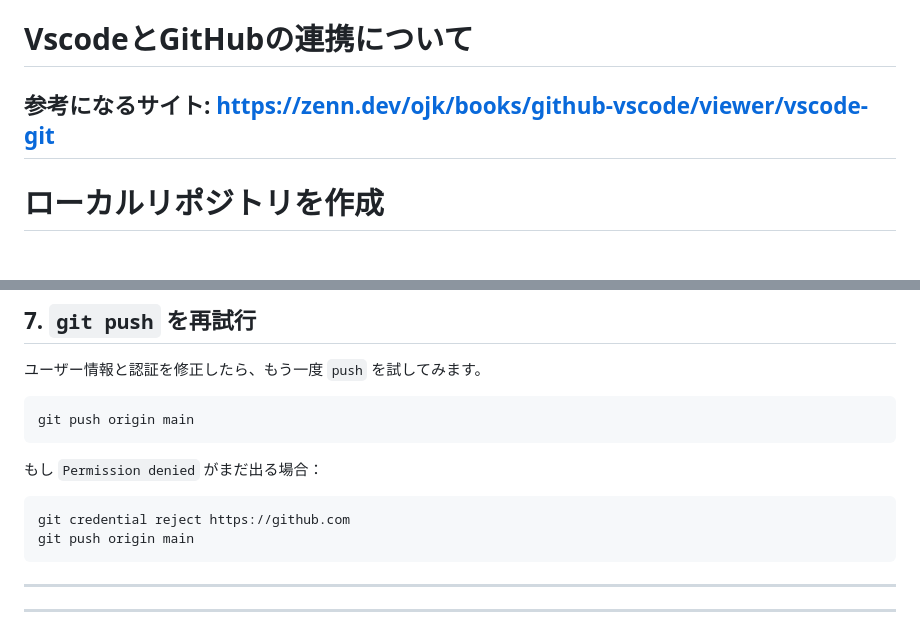
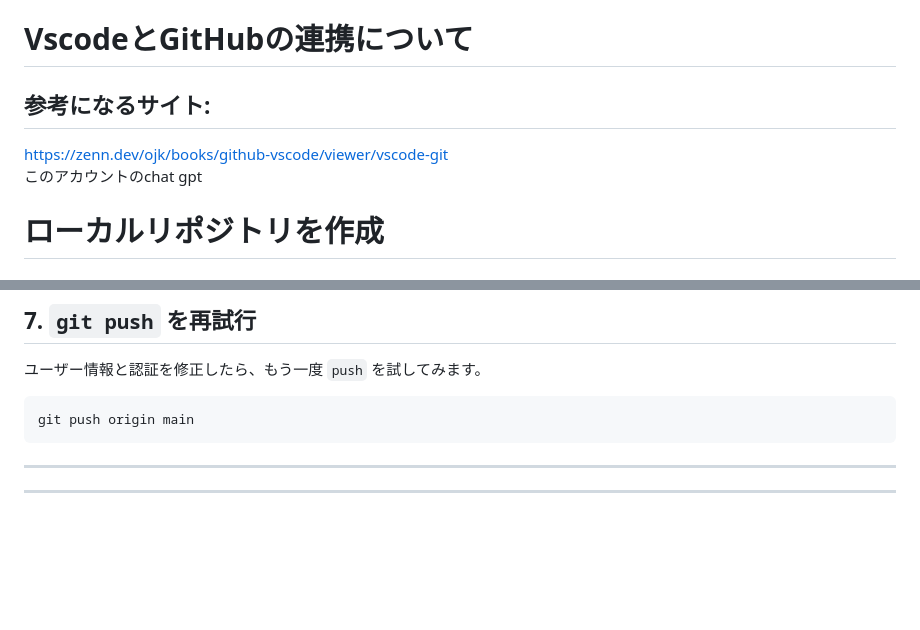
Before and after one commit to Masu22/masu22.github.io, a Markdown page: GitHub.md, 2 parts joined by grey strips. Rendered like a GitHub page; blank space fills up the shorter version.

````diff
--- a/GitHub.md
+++ b/GitHub.md
@@ -1,5 +1,7 @@
 # VscodeとGitHubの連携について
-## 参考になるサイト: https://zenn.dev/ojk/books/github-vscode/viewer/vscode-git
+## 参考になるサイト:
+https://zenn.dev/ojk/books/github-vscode/viewer/vscode-git
+このアカウントのchat gpt
 
 # ローカルリポジトリを作成
 ## **1. ローカルリポジトリにしたいフォルダを作成する**
@@ -104,12 +106,6 @@ git remote set-url origin https://github.com/new-user/repository.git
 ```bash
 git push origin main
 ```
-
-もし `Permission denied` がまだ出る場合：
-```bash
-git credential reject https://github.com
-git push origin main
-```
 ---
 ---
 # はじめてのプッシュをしてみる
````
